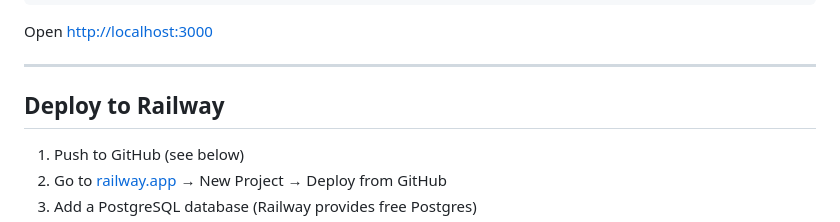
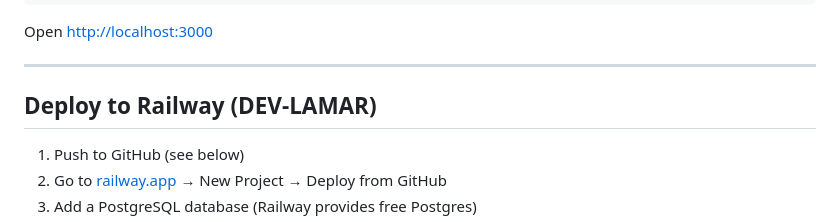
Before and after one commit to aiandi49/youtube_for_all, a Markdown page: README.md, the part around the change. Drawn GitHub-style.

```diff
--- a/README.md
+++ b/README.md
@@ -54,7 +54,7 @@ Open [http://localhost:3000](http://localhost:3000)
 
 ---
 
-## Deploy to Railway
+## Deploy to Railway (DEV-LAMAR)
 
 1. Push to GitHub (see below)
 2. Go to [railway.app](https://railway.app) → New Project → Deploy from GitHub
```
